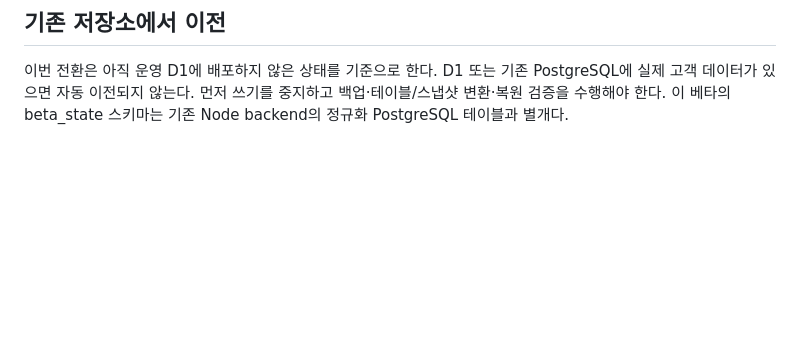
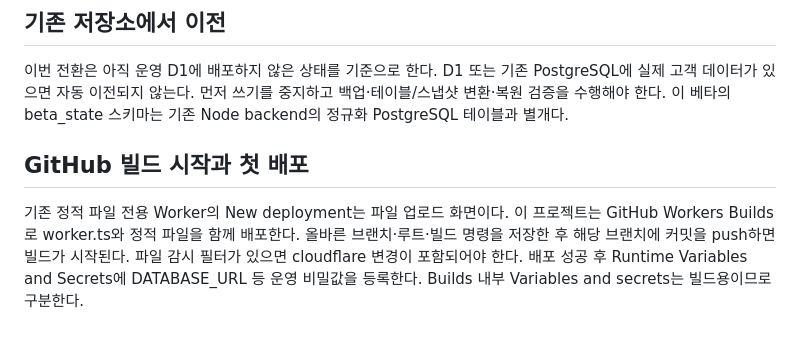
Before and after one commit to Andy-GAMEUP/G9STAR, a Markdown page: cloudflare/README.md, the part around the change. Drawn GitHub-style; blank space fills up the shorter version.

Commit message:
Document initial GitHub Worker deployment and trigger beta build

```diff
--- a/cloudflare/README.md
+++ b/cloudflare/README.md
@@ -85,3 +85,7 @@ npx wrangler dev --var CHALLENGE_REQUIRED:false
 ## 기존 저장소에서 이전
 
 이번 전환은 아직 운영 D1에 배포하지 않은 상태를 기준으로 한다. D1 또는 기존 PostgreSQL에 실제 고객 데이터가 있으면 자동 이전되지 않는다. 먼저 쓰기를 중지하고 백업·테이블/스냅샷 변환·복원 검증을 수행해야 한다. 이 베타의 beta_state 스키마는 기존 Node backend의 정규화 PostgreSQL 테이블과 별개다.
+
+## GitHub 빌드 시작과 첫 배포
+
+기존 정적 파일 전용 Worker의 New deployment는 파일 업로드 화면이다. 이 프로젝트는 GitHub Workers Builds로 worker.ts와 정적 파일을 함께 배포한다. 올바른 브랜치·루트·빌드 명령을 저장한 후 해당 브랜치에 커밋을 push하면 빌드가 시작된다. 파일 감시 필터가 있으면 cloudflare 변경이 포함되어야 한다. 배포 성공 후 Runtime Variables and Secrets에 DATABASE_URL 등 운영 비밀값을 등록한다. Builds 내부 Variables and secrets는 빌드용이므로 구분한다.
```
